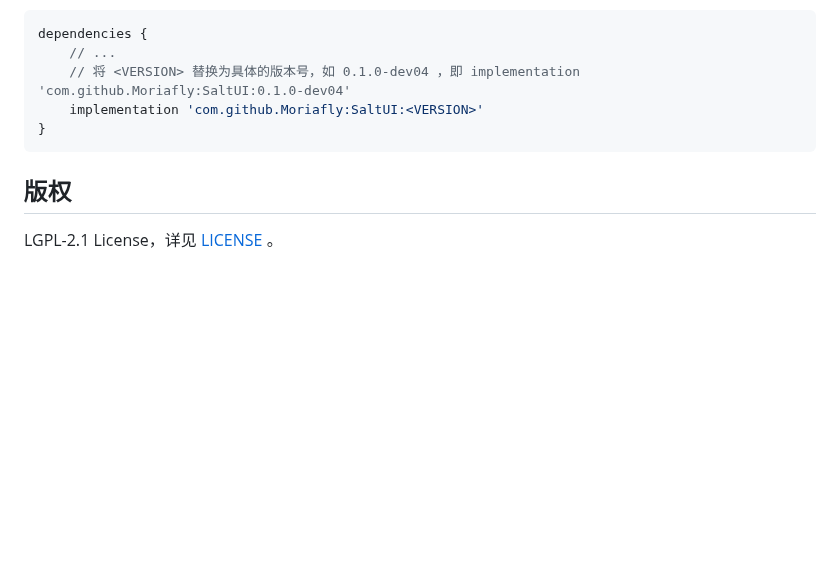
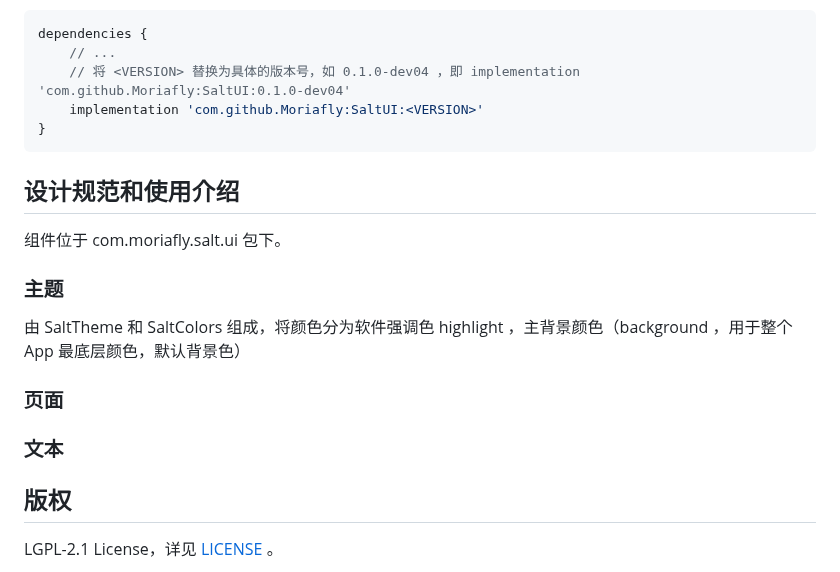
Before and after one commit to Moriafly/SaltUI, a Markdown page: README.md, the part around one of its changes. Drawn GitHub-style; blank space fills up the shorter version.

````diff
--- a/README.md
+++ b/README.md
@@ -31,6 +34,20 @@ dependencies {
 }
 ```
 
+## 设计规范和使用介绍
+
+组件位于 com.moriafly.salt.ui 包下。
+
+### 主题
+
+由 SaltTheme 和 SaltColors 组成，将颜色分为软件强调色 highlight ，主背景颜色（background ，用于整个 App 最底层颜色，默认背景色）
+
+
+
+### 页面
+
+### 文本
+
 ## 版权
 
 LGPL-2.1 License，详见 [LICENSE](LICENSE) 。
````
Also changed, not shown: other parts of README.md (+4 -1 lines), ic_salt_ui_500.png (added).
